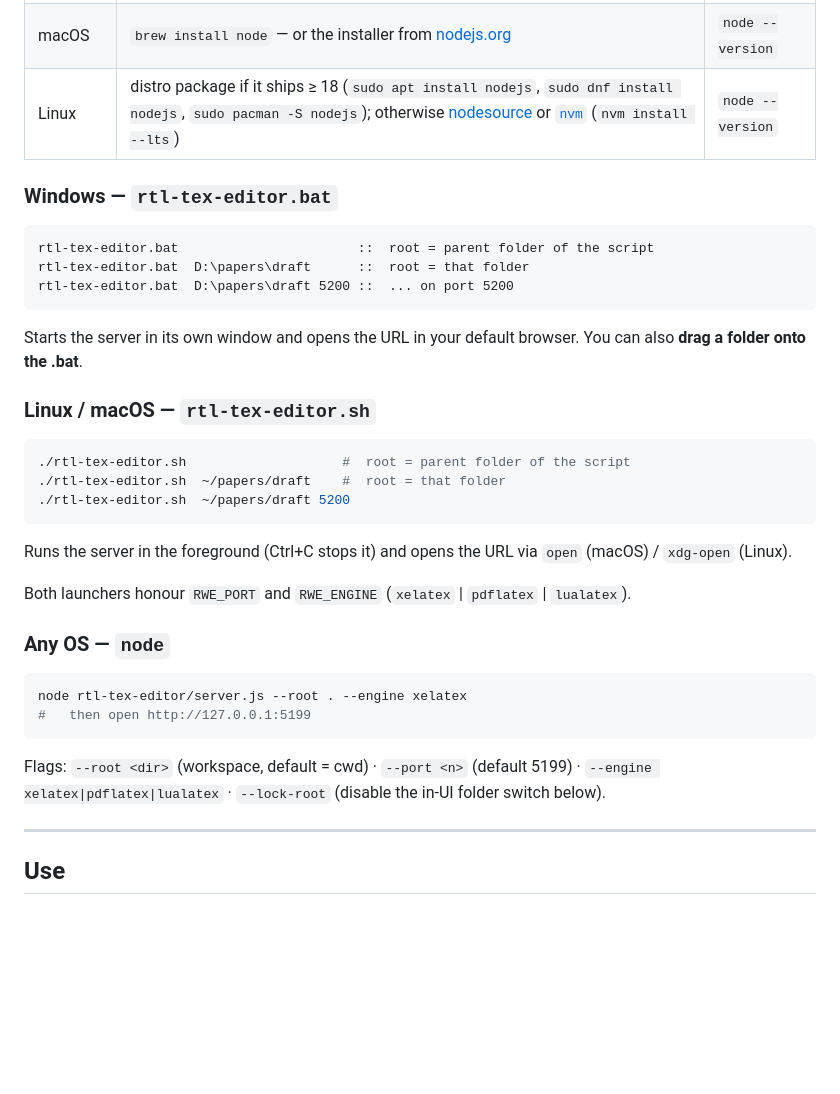
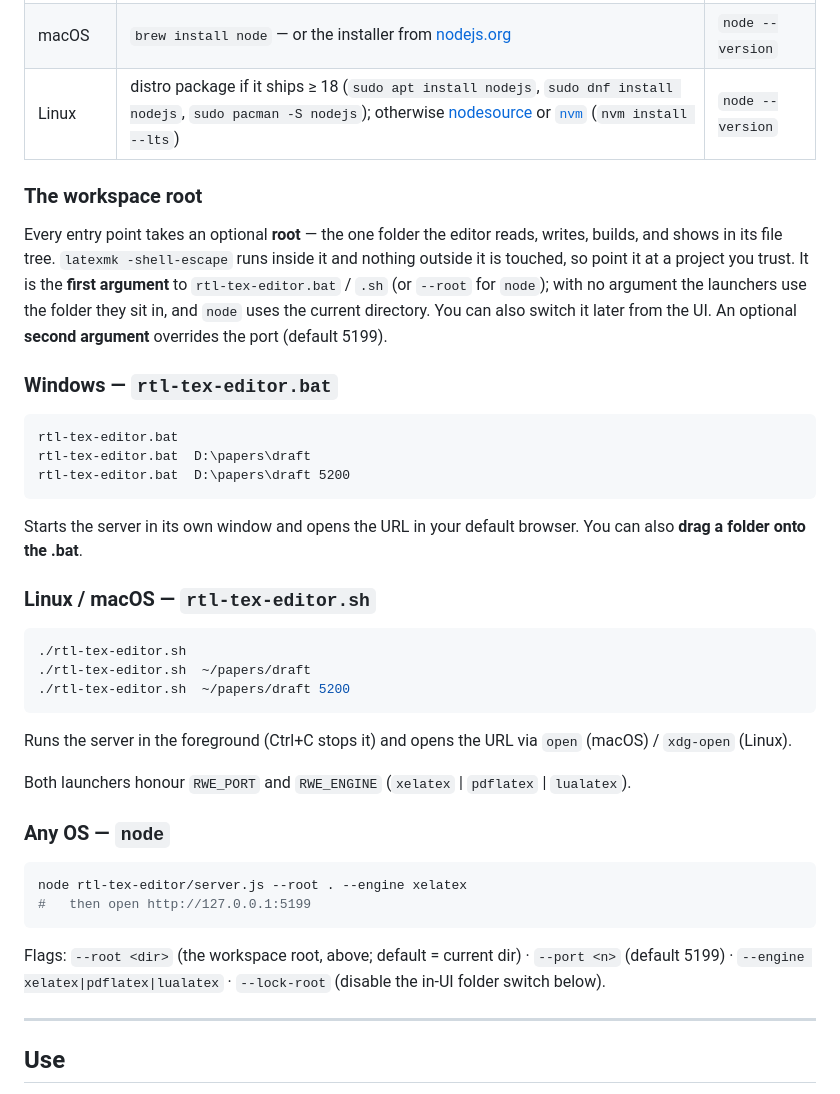
Before and after one commit to jamshidi3d/rtl-tex-editor, a Markdown page: README.md, the part around the change. Drawn GitHub-style; blank space fills up the shorter version.

Commit message:
README: explain the workspace root once, before the platforms
Drop the repeated "root = ..." comments from the launcher examples and
define root (and the optional port arg) in one shared section.

Co-Authored-By: Claude Sonnet 5 <noreply@anthropic.com>
Claude-Session: https://claude.ai/code/session_01TjZ7oZesprDoDdWewbjZ3A

````diff
--- a/README.md
+++ b/README.md
@@ -39,12 +39,22 @@ Requires **Node ≥ 18** (runtime only — no `npm install` to run the tool) and
 | macOS | `brew install node` — or the installer from [nodejs.org](https://nodejs.org) | `node --version` |
 | Linux | distro package if it ships ≥ 18 (`sudo apt install nodejs`, `sudo dnf install nodejs`, `sudo pacman -S nodejs`); otherwise [nodesource](https://github.com/nodesource/distributions) or [`nvm`](https://github.com/nvm-sh/nvm) (`nvm install --lts`) | `node --version` |
 
+### The workspace root
+
+Every entry point takes an optional **root** — the one folder the editor reads,
+writes, builds, and shows in its file tree. `latexmk -shell-escape` runs inside
+it and nothing outside it is touched, so point it at a project you trust. It is
+the **first argument** to `rtl-tex-editor.bat` / `.sh` (or `--root` for `node`);
+with no argument the launchers use the folder they sit in, and `node` uses the
+current directory. You can also switch it later from the UI. An optional
+**second argument** overrides the port (default 5199).
+
 ### Windows — `rtl-tex-editor.bat`
 
 ```bat
-rtl-tex-editor.bat                       ::  root = parent folder of the script
-rtl-tex-editor.bat  D:\papers\draft      ::  root = that folder
-rtl-tex-editor.bat  D:\papers\draft 5200 ::  ... on port 5200
+rtl-tex-editor.bat
+rtl-tex-editor.bat  D:\papers\draft
+rtl-tex-editor.bat  D:\papers\draft 5200
 ```
 
 Starts the server in its own window and opens the URL in your default browser.
@@ -53,8 +63,8 @@ You can also **drag a folder onto the .bat**.
 ### Linux / macOS — `rtl-tex-editor.sh`
 
 ```sh
-./rtl-tex-editor.sh                    #  root = parent folder of the script
-./rtl-tex-editor.sh  ~/papers/draft    #  root = that folder
+./rtl-tex-editor.sh
+./rtl-tex-editor.sh  ~/papers/draft
 ./rtl-tex-editor.sh  ~/papers/draft 5200
 ```
 
@@ -71,9 +81,9 @@ node rtl-tex-editor/server.js --root . --engine xelatex
 #   then open http://127.0.0.1:5199
 ```
 
-Flags: `--root <dir>` (workspace, default = cwd) · `--port <n>` (default 5199) ·
-`--engine xelatex|pdflatex|lualatex` · `--lock-root` (disable the in-UI folder
-switch below).
+Flags: `--root <dir>` (the workspace root, above; default = current dir) ·
+`--port <n>` (default 5199) · `--engine xelatex|pdflatex|lualatex` ·
+`--lock-root` (disable the in-UI folder switch below).
 
 ---
 
````
